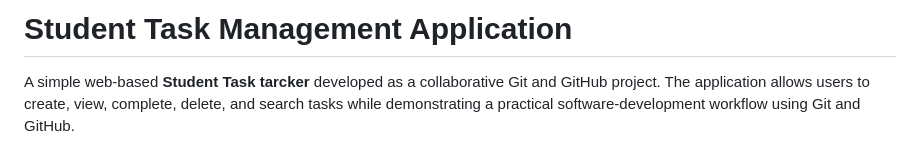
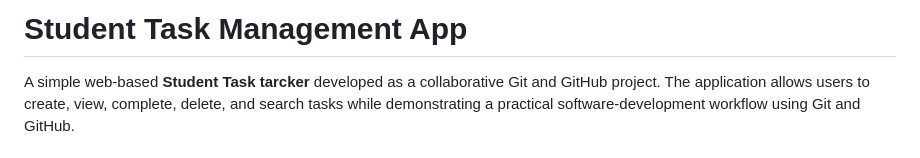
Before and after one commit to farhan162007/student-task-manager, a Markdown page: README.md, the part around the change. Drawn GitHub-style.

Commit message:
Change README title

```diff
--- a/README.md
+++ b/README.md
@@ -1,4 +1,4 @@
-# Student Task Management Application
+# Student Task Management App
 
 A simple web-based **Student Task tarcker** developed as a collaborative Git and GitHub project. The application allows users to create, view, complete, delete, and search tasks while demonstrating a practical software-development workflow using Git and GitHub.
 
```
